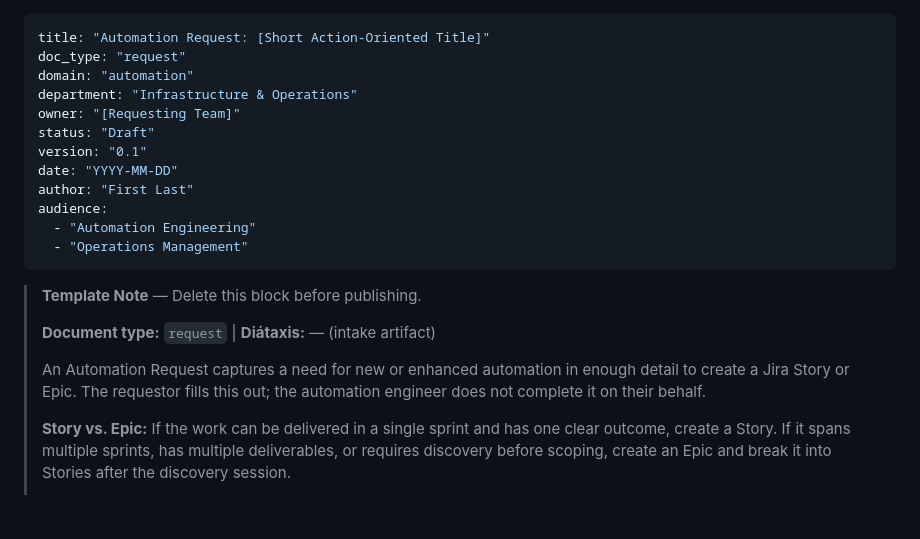
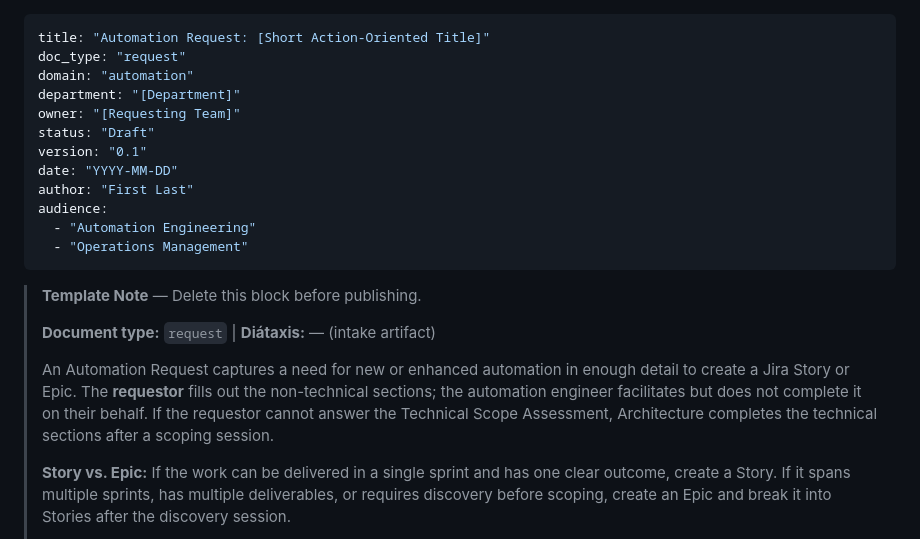
Before and after one commit to KhalilGibrotha/dac-toolkit, a Markdown page: templates/template_automation-request.md, the part around one of its changes. Rendered like a GitHub page; blank space fills up the shorter version.

```diff
--- a/templates/template_automation-request.md
+++ b/templates/template_automation-request.md
@@ -2,7 +2,7 @@
 title: "Automation Request: [Short Action-Oriented Title]"
 doc_type: "request"
 domain: "automation"
-department: "Infrastructure & Operations"
+department: "[Department]"
 owner: "[Requesting Team]"
 status: "Draft"
 version: "0.1"
@@ -18,8 +18,11 @@ audience:
 > **Document type:** `request` | **Diátaxis:** — (intake artifact)
 >
 > An Automation Request captures a need for new or enhanced automation in enough
-> detail to create a Jira Story or Epic. The requestor fills this out; the
-> automation engineer does not complete it on their behalf.
+> detail to create a Jira Story or Epic. The **requestor** fills out the
+> non-technical sections; the automation engineer facilitates but does not
+> complete it on their behalf. If the requestor cannot answer the Technical
+> Scope Assessment, Architecture completes the technical sections after a
+> scoping session.
 >
 > **Story vs. Epic:** If the work can be delivered in a single sprint and has one
 > clear outcome, create a Story. If it spans multiple sprints, has multiple
```
Also changed, not shown: other parts of templates/template_automation-request.md (+104 -34 lines).
